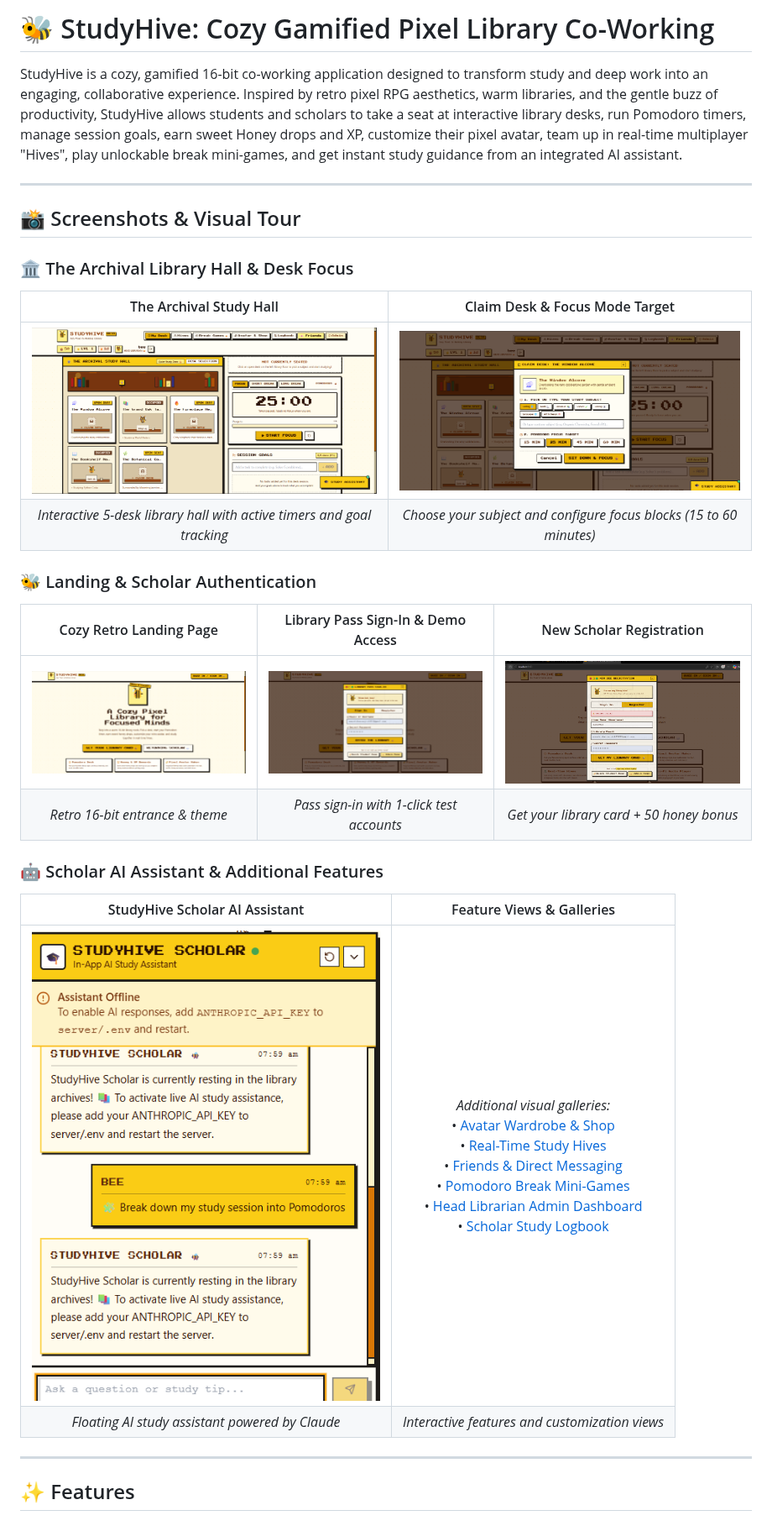
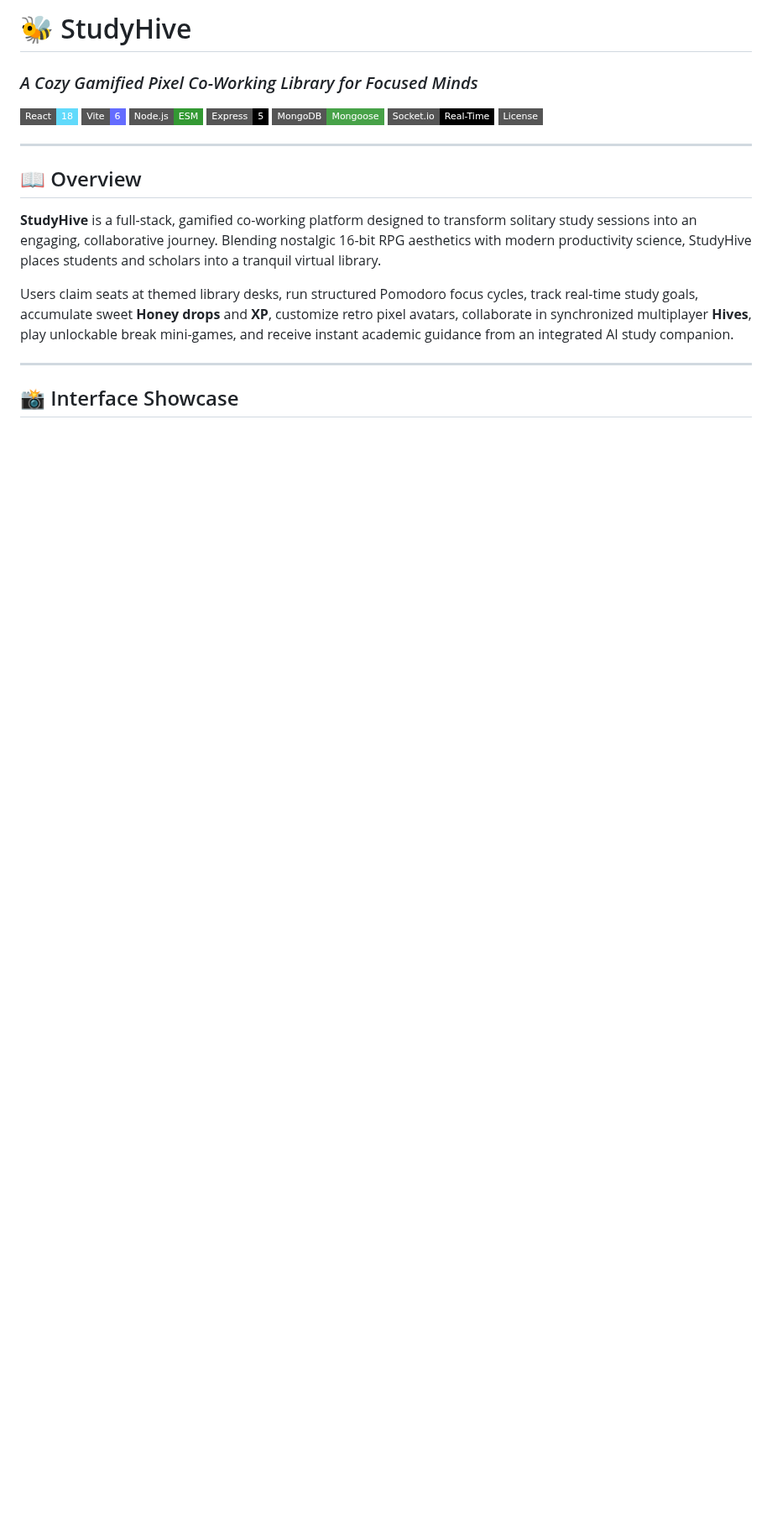
Before and after one commit to avanthikasreejith8923-a11y/studyhive, a Markdown page: README.md, the part around one of its changes. Shown at 84% size. Rendered like a GitHub page; pictures changed too: screenshots/study-assistant.png; badges without logos; blank space fills up the shorter version.

```diff
--- a/README.md
+++ b/README.md
@@ -1,31 +1,23 @@
-# 🐝 StudyHive: Cozy Gamified Pixel Library Co-Working
+# 🐝 StudyHive
+### *A Cozy Gamified Pixel Co-Working Library for Focused Minds*
 
-StudyHive is a cozy, gamified 16-bit co-working application designed to transform study and deep work into an engaging, collaborative experience. Inspired by retro pixel RPG aesthetics, warm libraries, and the gentle buzz of productivity, StudyHive allows students and scholars to take a seat at interactive library desks, run Pomodoro timers, manage session goals, earn sweet Honey drops and XP, customize their pixel avatar, team up in real-time multiplayer "Hives", play unlockable break mini-games, and get instant study guidance from an integrated AI assistant.
+[![React](https://img.shields.io/badge/React-18-61DAFB?style=flat-square&logo=react&logoColor=black)](https://react.dev/)
+[![Vite](https://img.shields.io/badge/Vite-6-646CFF?style=flat-square&logo=vite&logoColor=white)](https://vitejs.dev/)
+[![Node.js](https://img.shields.io/badge/Node.js-ESM-339933?style=flat-square&logo=node.js&logoColor=white)](https://nodejs.org/)
+[![Express](https://img.shields.io/badge/Express-5-000000?style=flat-square&logo=express&logoColor=white)](https://expressjs.com/)
+[![MongoDB](https://img.shields.io/badge/MongoDB-Mongoose-47A248?style=flat-square&logo=mongodb&logoColor=white)](https://www.mongodb.com/)
+[![Socket.io](https://img.shields.io/badge/Socket.io-Real--Time-010101?style=flat-square&logo=socket.io&logoColor=white)](https://socket.io/)
+[![License: MIT](https://img.shields.io/badge/License-MIT-amber?style=flat-square)](LICENSE)
 
 ---
 
-## 📸 Screenshots & Visual Tour
+## 📖 Overview
 
-### 🏛️ The Archival Library Hall & Desk Focus
-| The Archival Study Hall | Claim Desk & Focus Mode Target |
-| :---: | :---: |
-| ![The Archival Study Hall](./screenshots/library-room.png) | ![Claim Desk and Focus Target](./screenshots/desk-focus.png) |
-| *Interactive 5-desk library hall with active timers and goal tracking* | *Choose your subject and configure focus blocks (15 to 60 minutes)* |
+**StudyHive** is a full-stack, gamified co-working platform designed to transform solitary study sessions into an engaging, collaborative journey. Blending nostalgic 16-bit RPG aesthetics with modern productivity science, StudyHive places students and scholars into a tranquil virtual library.
 
-### 🐝 Landing & Scholar Authentication
-| Cozy Retro Landing Page | Library Pass Sign-In & Demo Access | New Scholar Registration |
-| :---: | :---: | :---: |
-| ![StudyHive Landing Page](./screenshots/landing-page.png) | ![Library Pass Sign-In](./screenshots/auth-login.png) | ![New Scholar Registration](./screenshots/auth-register.png) |
-| *Retro 16-bit entrance & theme* | *Pass sign-in with 1-click test accounts* | *Get your library card + 50 honey bonus* |
-
-### 🤖 Scholar AI Assistant & Additional Features
-| StudyHive Scholar AI Assistant | Feature Views & Galleries |
-| :---: | :---: |
-| ![StudyHive Scholar AI Assistant](./screenshots/study-assistant.png) | *Additional visual galleries:*<br>• [Avatar Wardrobe & Shop](./screenshots/avatar-shop.png)<br>• [Real-Time Study Hives](./screenshots/hive-room.png)<br>• [Friends & Direct Messaging](./screenshots/friends-chat.png)<br>• [Pomodoro Break Mini-Games](./screenshots/break-games.png)<br>• [Head Librarian Admin Dashboard](./screenshots/admin-dashboard.png)<br>• [Scholar Study Logbook](./screenshots/scholar-logbook.png) |
-| *Floating AI study assistant powered by Claude* | *Interactive features and customization views* |
-
+Users claim seats at themed library desks, run structured Pomodoro focus cycles, track real-time study goals, accumulate sweet **Honey drops** and **XP**, customize retro pixel avatars, collaborate in synchronized multiplayer **Hives**, play unlockable break mini-games, and receive instant academic guidance from an integrated AI study companion.
 
 ---
 
-## ✨ Features
+## 📸 Interface Showcase
 
```
Also changed, not shown: other parts of README.md (+97 -102 lines).
